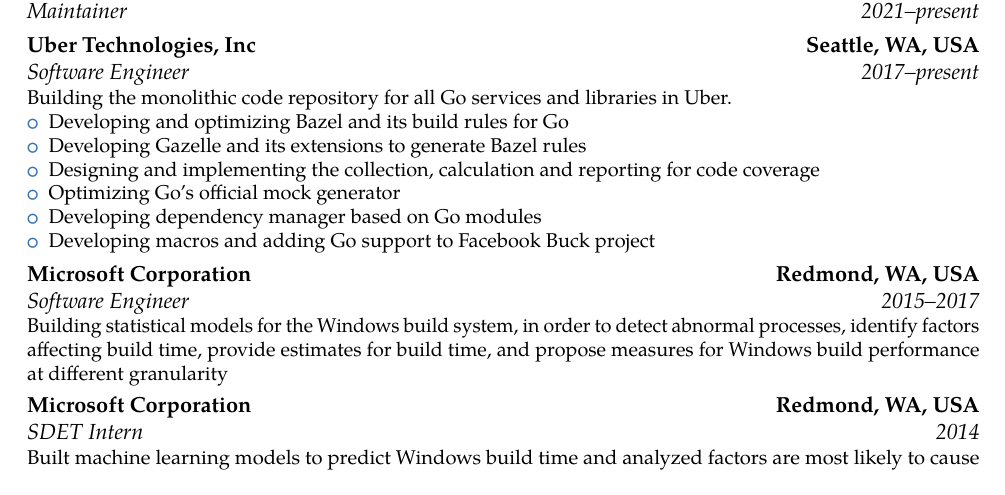
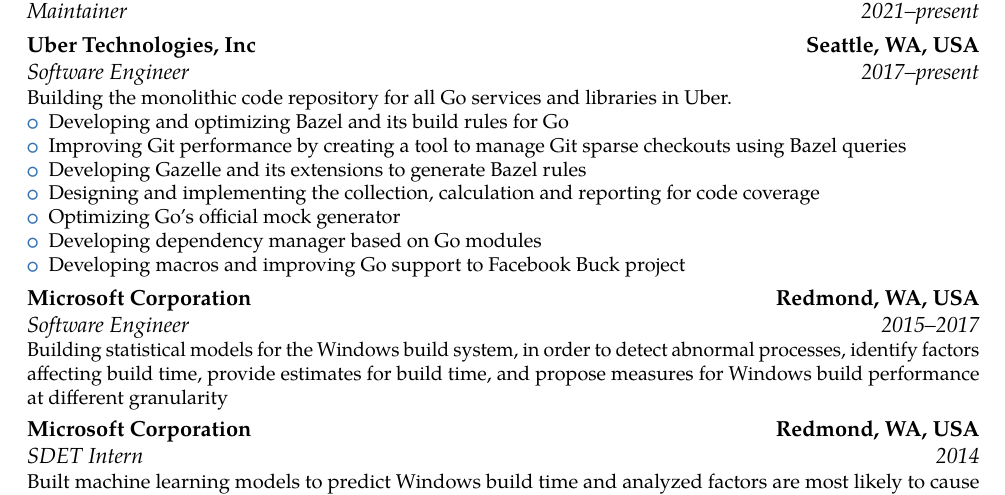
Before and after one commit to linzhp/Resume, a LaTeX CV (cv_lin.tex, which reads experience.tex): part of page 1 of 3, cut so that both start at the same text. Compiled offline with pdfLaTeX.

Commit message:
Updating experience

```diff
--- a/experience.tex
+++ b/experience.tex
@@ -5,11 +5,12 @@
 {Building the monolithic code repository for all Go services and libraries in Uber.
 	\begin{itemize}
 		\item Developing and optimizing Bazel and its build rules for Go
+		\item Improving Git performance by creating a tool  to manage Git sparse checkouts using Bazel queries
 		\item Developing Gazelle and its extensions to generate Bazel rules
 		\item Designing and implementing the collection, calculation and reporting for code coverage
 		\item Optimizing Go's official mock generator
 		\item Developing dependency manager based on Go modules
-		\item Developing macros and adding Go support to Facebook Buck project
+		\item Developing macros and improving Go support to Facebook Buck project
 	\end{itemize}
 }
 \cventry{2015--2017}{Software Engineer}{Microsoft Corporation}{Redmond, WA, USA}{}
```
Also changed, not shown: cv_lin.pdf.
